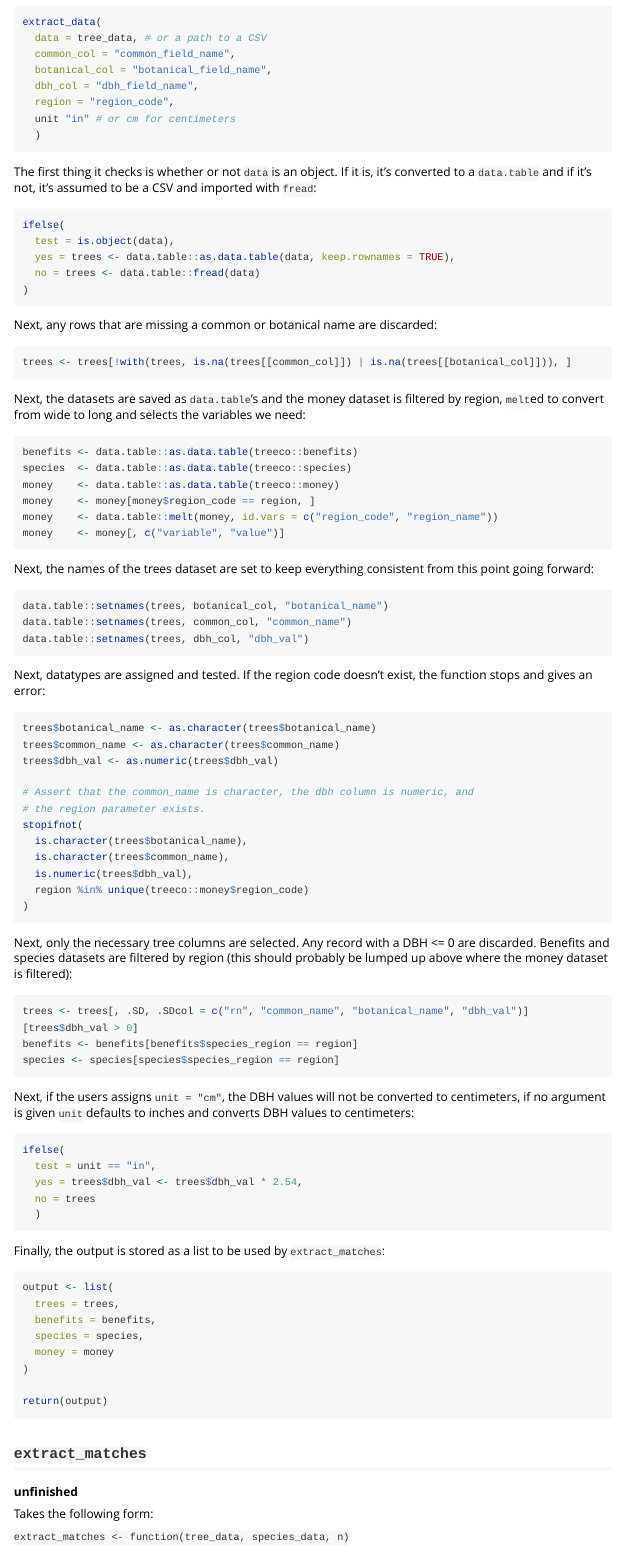
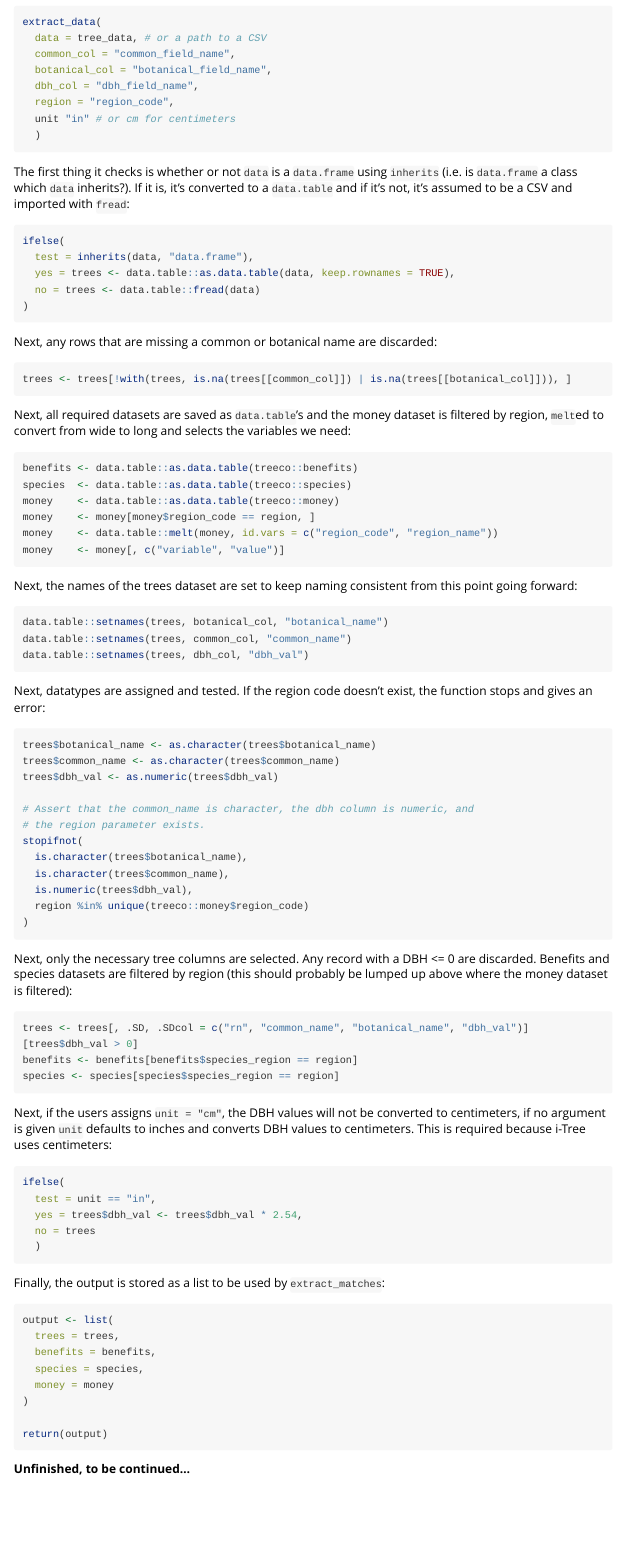
Before and after one commit to tylerlittlefield/treeco, an R Markdown document (vignettes/how-it-works.Rmd): the page in a window 1100 px wide, from 560 px down. Rendered offline with R 4.5, knitr and Pandoc, with nearby package versions; long lines of code are wrapped.

Commit message:
Use inherits instead of is.object to test if input data is a dataframe

````diff
--- a/R/utils-extract_data.R
+++ b/R/utils-extract_data.R
@@ -2,7 +2,7 @@ extract_data <- function(data, common_col, botanical_col, dbh_col, region, unit)
 
   # Might need to remove NA's first? Given the keep.rownames=TRUE?
   ifelse(
-    test = is.object(data),
+    test = inherits(data, "data.frame"),
     yes = trees <- data.table::as.data.table(data, keep.rownames = TRUE),
     no = trees <- data.table::fread(data)
   )
--- a/vignettes/how-it-works.Rmd
+++ b/vignettes/how-it-works.Rmd
@@ -44,11 +44,11 @@ extract_data(
   )
 ```
 
-The first thing it checks is whether or not `data` is an object. If it is, it's converted to a `data.table` and if it's not, it's assumed to be a CSV and imported with `fread`:
+The first thing it checks is whether or not `data` is a `data.frame` using `inherits` (i.e. is `data.frame` a class which `data` inherits?). If it is, it's converted to a `data.table` and if it's not, it's assumed to be a CSV and imported with `fread`:
 
 ```r
 ifelse(
-  test = is.object(data),
+  test = inherits(data, "data.frame"),
   yes = trees <- data.table::as.data.table(data, keep.rownames = TRUE),
   no = trees <- data.table::fread(data)
 )
@@ -60,7 +60,7 @@ Next, any rows that are missing a common or botanical name are discarded:
 trees <- trees[!with(trees, is.na(trees[[common_col]]) | is.na(trees[[botanical_col]])), ]
 ```
 
-Next, the datasets are saved as `data.table`'s and the money dataset is filtered by region, `melt`ed to convert from wide to long and selects the variables we need:
+Next, all required datasets are saved as `data.table`'s and the money dataset is filtered by region, `melt`ed to convert from wide to long and selects the variables we need:
 
 ```r
 benefits <- data.table::as.data.table(treeco::benefits)
@@ -71,7 +71,7 @@ money    <- data.table::melt(money, id.vars = c("region_code", "region_name"))
 money    <- money[, c("variable", "value")]
 ```
 
-Next, the names of the trees dataset are set to keep everything consistent from this point going forward:
+Next, the names of the trees dataset are set to keep naming consistent from this point going forward:
 
 ```r
 data.table::setnames(trees, botanical_col, "botanical_name")
@@ -104,7 +104,7 @@ benefits <- benefits[benefits$species_region == region]
 species <- species[species$species_region == region]
 ```
 
-Next, if the users assigns `unit = "cm"`, the DBH values will not be converted to centimeters, if no argument is given `unit` defaults to inches and converts DBH values to centimeters:
+Next, if the users assigns `unit = "cm"`, the DBH values will not be converted to centimeters, if no argument is given `unit` defaults to inches and converts DBH values to centimeters. This is required because i-Tree uses centimeters:
 
 ```r
 ifelse(
@@ -127,10 +127,4 @@ output <- list(
 return(output)
 ```
 
-## `extract_matches`
-
-**unfinished**
-
-Takes the following form:
-
-`extract_matches <- function(tree_data, species_data, n)`
+**Unfinished, to be continued...**
````
Also changed, not shown: 1 other file.
